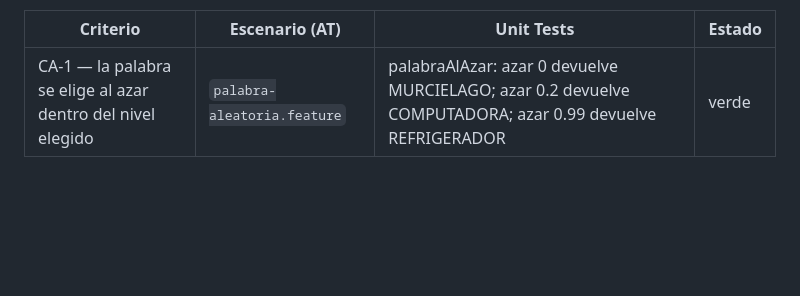
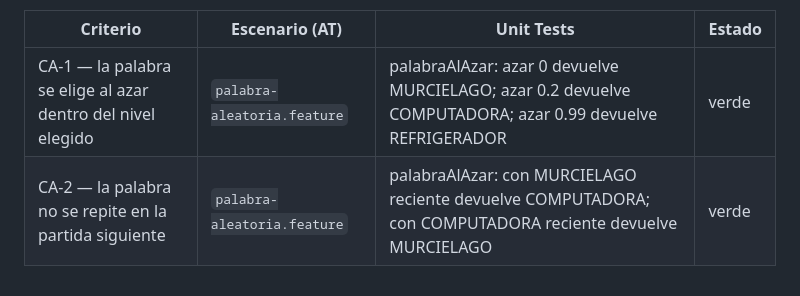
Before and after one commit to Tomas-Wardoloff/TPI-metolodogias-agiles, a Markdown page: NOTES.md, the part around the change. Rendered like a GitHub page; blank space fills up the shorter version.

Commit message:
DOCS: registrar HU-CP3 CA-2 en NOTES

```diff
--- a/NOTES.md
+++ b/NOTES.md
@@ -198,3 +198,4 @@ terminada sigue cubierto por los UT de la tabla.
 | Criterio | Escenario (AT) | Unit Tests | Estado |
 | -------- | -------------- | ---------- | ------ |
 | CA-1 — la palabra se elige al azar dentro del nivel elegido | `palabra-aleatoria.feature` | palabraAlAzar: azar 0 devuelve MURCIELAGO; azar 0.2 devuelve COMPUTADORA; azar 0.99 devuelve REFRIGERADOR | verde |
+| CA-2 — la palabra no se repite en la partida siguiente | `palabra-aleatoria.feature` | palabraAlAzar: con MURCIELAGO reciente devuelve COMPUTADORA; con COMPUTADORA reciente devuelve MURCIELAGO | verde |
```
